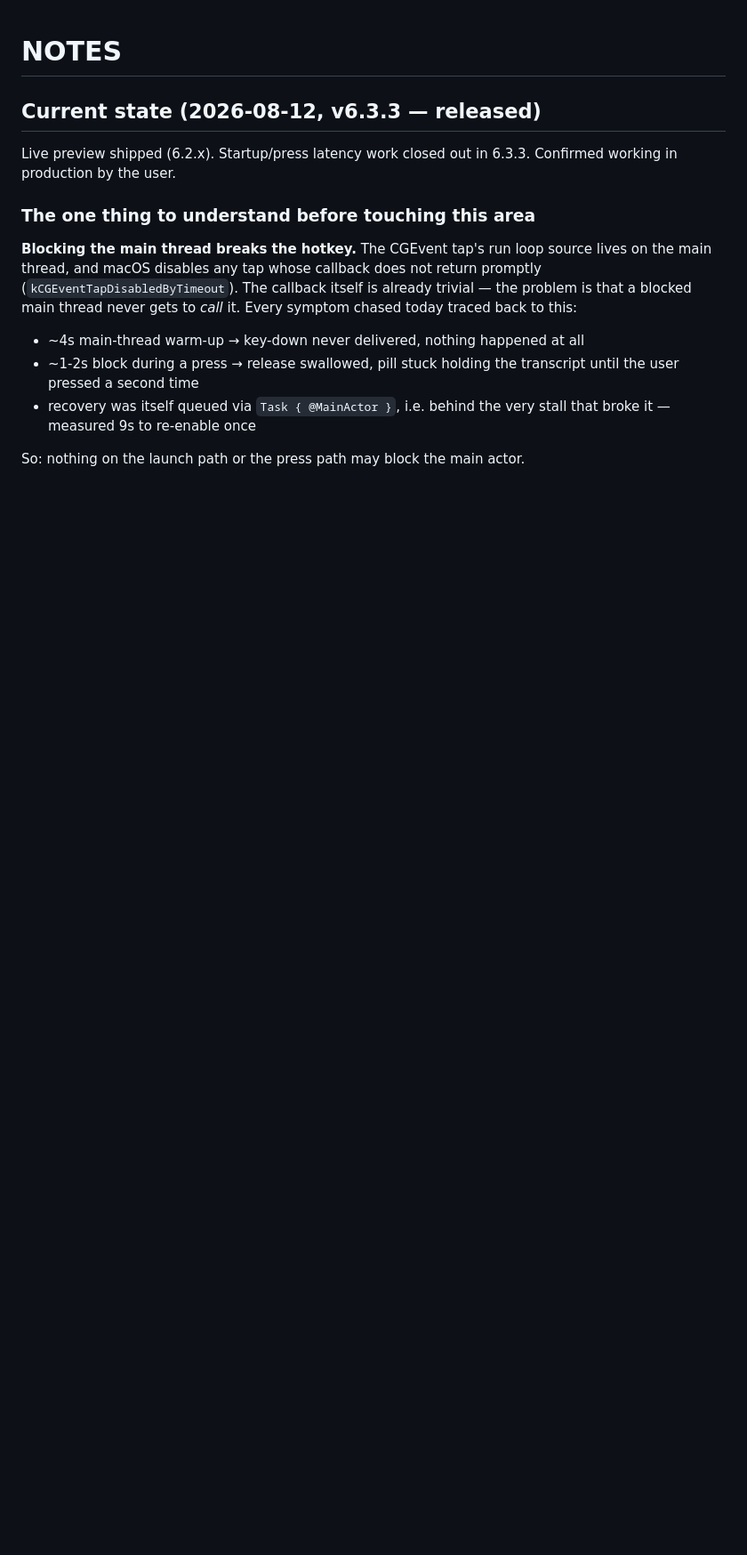
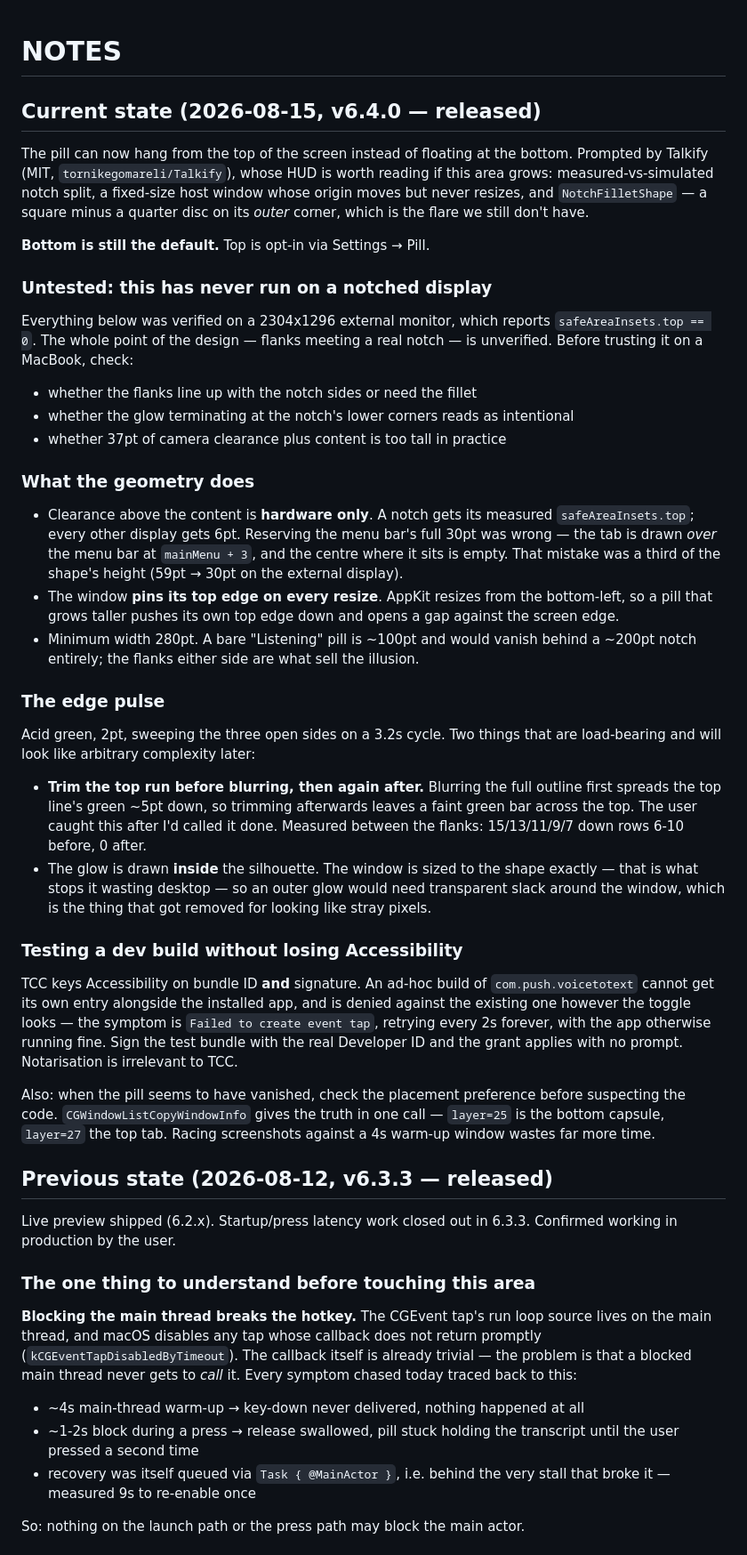
Before and after one commit to Elias1986a/PUSH, a Markdown page: NOTES.md, the part around the change. Shown at 89% size. GitHub-like rendering; blank space fills up the shorter version.

Commit message:
docs: NOTES.md — what 6.4.0 added and what is still unverified
Co-Authored-By: Claude Opus 5 <noreply@anthropic.com>

```diff
--- a/NOTES.md
+++ b/NOTES.md
@@ -1,6 +1,69 @@
 # NOTES
 
-## Current state (2026-08-12, v6.3.3 — released)
+## Current state (2026-08-15, v6.4.0 — released)
+
+The pill can now hang from the top of the screen instead of floating at the
+bottom. Prompted by Talkify (MIT, `tornikegomareli/Talkify`), whose HUD is worth
+reading if this area grows: measured-vs-simulated notch split, a fixed-size host
+window whose origin moves but never resizes, and `NotchFilletShape` — a square
+minus a quarter disc on its *outer* corner, which is the flare we still don't
+have.
+
+**Bottom is still the default.** Top is opt-in via Settings → Pill.
+
+### Untested: this has never run on a notched display
+
+Everything below was verified on a 2304x1296 external monitor, which reports
+`safeAreaInsets.top == 0`. The whole point of the design — flanks meeting a real
+notch — is unverified. Before trusting it on a MacBook, check:
+
+- whether the flanks line up with the notch sides or need the fillet
+- whether the glow terminating at the notch's lower corners reads as intentional
+- whether 37pt of camera clearance plus content is too tall in practice
+
+### What the geometry does
+
+- Clearance above the content is **hardware only**. A notch gets its measured
+  `safeAreaInsets.top`; every other display gets 6pt. Reserving the menu bar's
+  full 30pt was wrong — the tab is drawn *over* the menu bar at `mainMenu + 3`,
+  and the centre where it sits is empty. That mistake was a third of the
+  shape's height (59pt → 30pt on the external display).
+- The window **pins its top edge on every resize**. AppKit resizes from the
+  bottom-left, so a pill that grows taller pushes its own top edge down and
+  opens a gap against the screen edge.
+- Minimum width 280pt. A bare "Listening" pill is ~100pt and would vanish behind
+  a ~200pt notch entirely; the flanks either side are what sell the illusion.
+
+### The edge pulse
+
+Acid green, 2pt, sweeping the three open sides on a 3.2s cycle. Two things that
+are load-bearing and will look like arbitrary complexity later:
+
+- **Trim the top run before blurring, then again after.** Blurring the full
+  outline first spreads the top line's green ~5pt down, so trimming afterwards
+  leaves a faint green bar across the top. The user caught this after I'd called
+  it done. Measured between the flanks: 15/13/11/9/7 down rows 6-10 before, 0
+  after.
+- The glow is drawn **inside** the silhouette. The window is sized to the shape
+  exactly — that is what stops it wasting desktop — so an outer glow would need
+  transparent slack around the window, which is the thing that got removed for
+  looking like stray pixels.
+
+### Testing a dev build without losing Accessibility
+
+TCC keys Accessibility on bundle ID **and** signature. An ad-hoc build of
+`com.push.voicetotext` cannot get its own entry alongside the installed app, and
+is denied against the existing one however the toggle looks — the symptom is
+`Failed to create event tap`, retrying every 2s forever, with the app otherwise
+running fine. Sign the test bundle with the real Developer ID and the grant
+applies with no prompt. Notarisation is irrelevant to TCC.
+
+Also: when the pill seems to have vanished, check the placement preference
+before suspecting the code. `CGWindowListCopyWindowInfo` gives the truth in one
+call — `layer=25` is the bottom capsule, `layer=27` the top tab. Racing
+screenshots against a 4s warm-up window wastes far more time.
+
+## Previous state (2026-08-12, v6.3.3 — released)
 
 Live preview shipped (6.2.x). Startup/press latency work closed out in 6.3.3.
 Confirmed working in production by the user.
```
